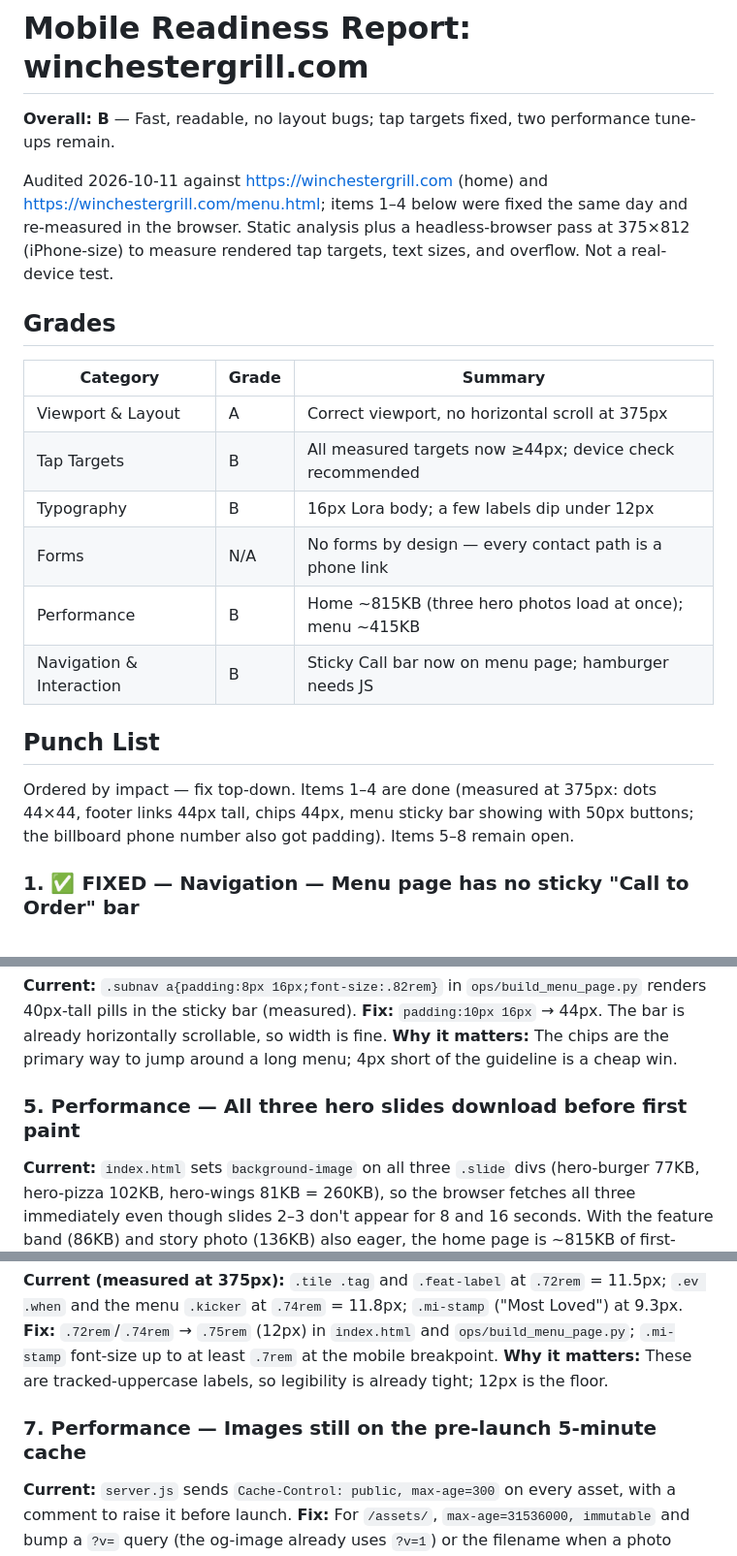
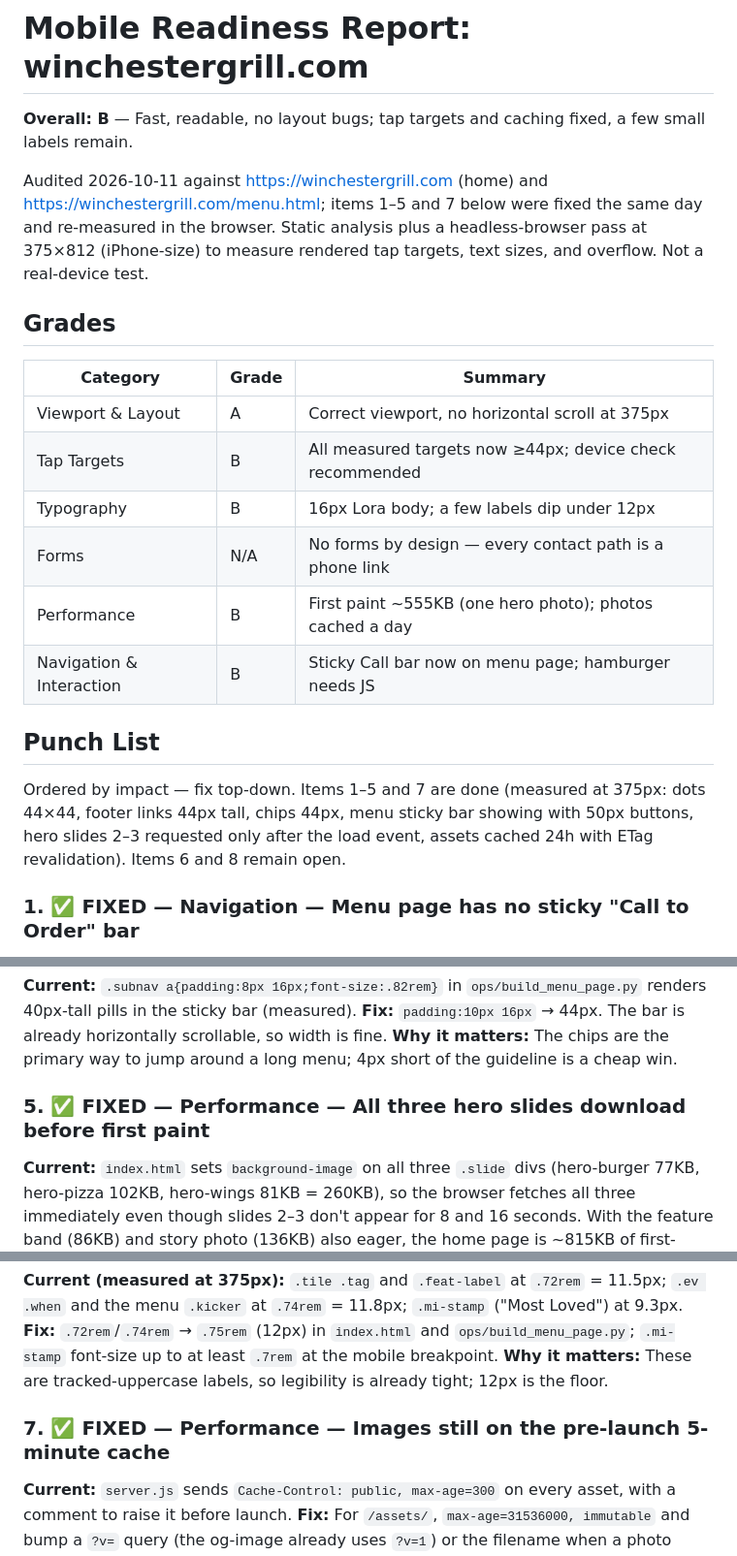
Before and after one commit to bdkolstad1316/Winchester-Grill-Website, a Markdown page: MOBILE-READINESS.md, 3 parts joined by grey strips. Shown at 97% size. GitHub-like rendering.

Commit message:
MOBILE-READINESS.md: mark hero-slide deferral and asset caching as fixed
Co-Authored-By: Claude Fable 5.1 <noreply@anthropic.com>

````diff
--- a/MOBILE-READINESS.md
+++ b/MOBILE-READINESS.md
@@ -1,8 +1,8 @@
 # Mobile Readiness Report: winchestergrill.com
 
-**Overall: B** — Fast, readable, no layout bugs; tap targets fixed, two performance tune-ups remain.
+**Overall: B** — Fast, readable, no layout bugs; tap targets and caching fixed, a few small labels remain.
 
-Audited 2026-10-11 against https://winchestergrill.com (home) and https://winchestergrill.com/menu.html; items 1–4 below were fixed the same day and re-measured in the browser. Static analysis plus a headless-browser pass at 375×812 (iPhone-size) to measure rendered tap targets, text sizes, and overflow. Not a real-device test.
+Audited 2026-10-11 against https://winchestergrill.com (home) and https://winchestergrill.com/menu.html; items 1–5 and 7 below were fixed the same day and re-measured in the browser. Static analysis plus a headless-browser pass at 375×812 (iPhone-size) to measure rendered tap targets, text sizes, and overflow. Not a real-device test.
 
 ## Grades
 
@@ -12,12 +12,12 @@ Audited 2026-10-11 against https://winchestergrill.com (home) and https://winche
 | Tap Targets | B | All measured targets now ≥44px; device check recommended |
 | Typography | B | 16px Lora body; a few labels dip under 12px |
 | Forms | N/A | No forms by design — every contact path is a phone link |
-| Performance | B | Home ~815KB (three hero photos load at once); menu ~415KB |
+| Performance | B | First paint ~555KB (one hero photo); photos cached a day |
 | Navigation & Interaction | B | Sticky Call bar now on menu page; hamburger needs JS |
 
 ## Punch List
 
-Ordered by impact — fix top-down. Items 1–4 are done (measured at 375px: dots 44×44, footer links 44px tall, chips 44px, menu sticky bar showing with 50px buttons; the billboard phone number also got padding). Items 5–8 remain open.
+Ordered by impact — fix top-down. Items 1–5 and 7 are done (measured at 375px: dots 44×44, footer links 44px tall, chips 44px, menu sticky bar showing with 50px buttons, hero slides 2–3 requested only after the load event, assets cached 24h with ETag revalidation). Items 6 and 8 remain open.
 
 ### 1. ✅ FIXED — Navigation — Menu page has no sticky "Call to Order" bar
 **Current:** `index.html` has the `.mobile-order` bar (Call + Menu, 50px buttons, safe-area padding) pinned to the bottom on phones. `menu.html` does not. On the page people read longest, the only call buttons are inside the hamburger menu or at the very bottom (`.menu-cta`), roughly 1,400px of scrolling away.
@@ -49,7 +49,7 @@ Ordered by impact — fix top-down. Items 1–4 are done (measured at 375px: dot
 **Fix:** `padding:10px 16px` → 44px. The bar is already horizontally scrollable, so width is fine.
 **Why it matters:** The chips are the primary way to jump around a long menu; 4px short of the guideline is a cheap win.
 
-### 5. Performance — All three hero slides download before first paint
+### 5. ✅ FIXED — Performance — All three hero slides download before first paint
 **Current:** `index.html` sets `background-image` on all three `.slide` divs (hero-burger 77KB, hero-pizza 102KB, hero-wings 81KB = 260KB), so the browser fetches all three immediately even though slides 2–3 don't appear for 8 and 16 seconds. With the feature band (86KB) and story photo (136KB) also eager, the home page is ~815KB of first-party bytes — the audit script's 381KB figure counts only `<img>` tags.
 **Fix:** Leave slide 1 inline; set slides 2–3 from the script after `load`:
 ```js
@@ -63,7 +63,7 @@ with `<div class="slide" data-bg="assets/hero-pizza.webp"></div>`. Optionally se
 **Fix:** `.72rem`/`.74rem` → `.75rem` (12px) in `index.html` and `ops/build_menu_page.py`; `.mi-stamp` font-size up to at least `.7rem` at the mobile breakpoint.
 **Why it matters:** These are tracked-uppercase labels, so legibility is already tight; 12px is the floor.
 
-### 7. Performance — Images still on the pre-launch 5-minute cache
+### 7. ✅ FIXED — Performance — Images still on the pre-launch 5-minute cache
 **Current:** `server.js` sends `Cache-Control: public, max-age=300` on every asset, with a comment to raise it before launch.
 **Fix:** For `/assets/`, `max-age=31536000, immutable` and bump a `?v=` query (the og-image already uses `?v=1`) or the filename when a photo changes.
 **Why it matters:** Repeat visitors re-download ~700KB of photos every five minutes instead of using cache.
````
